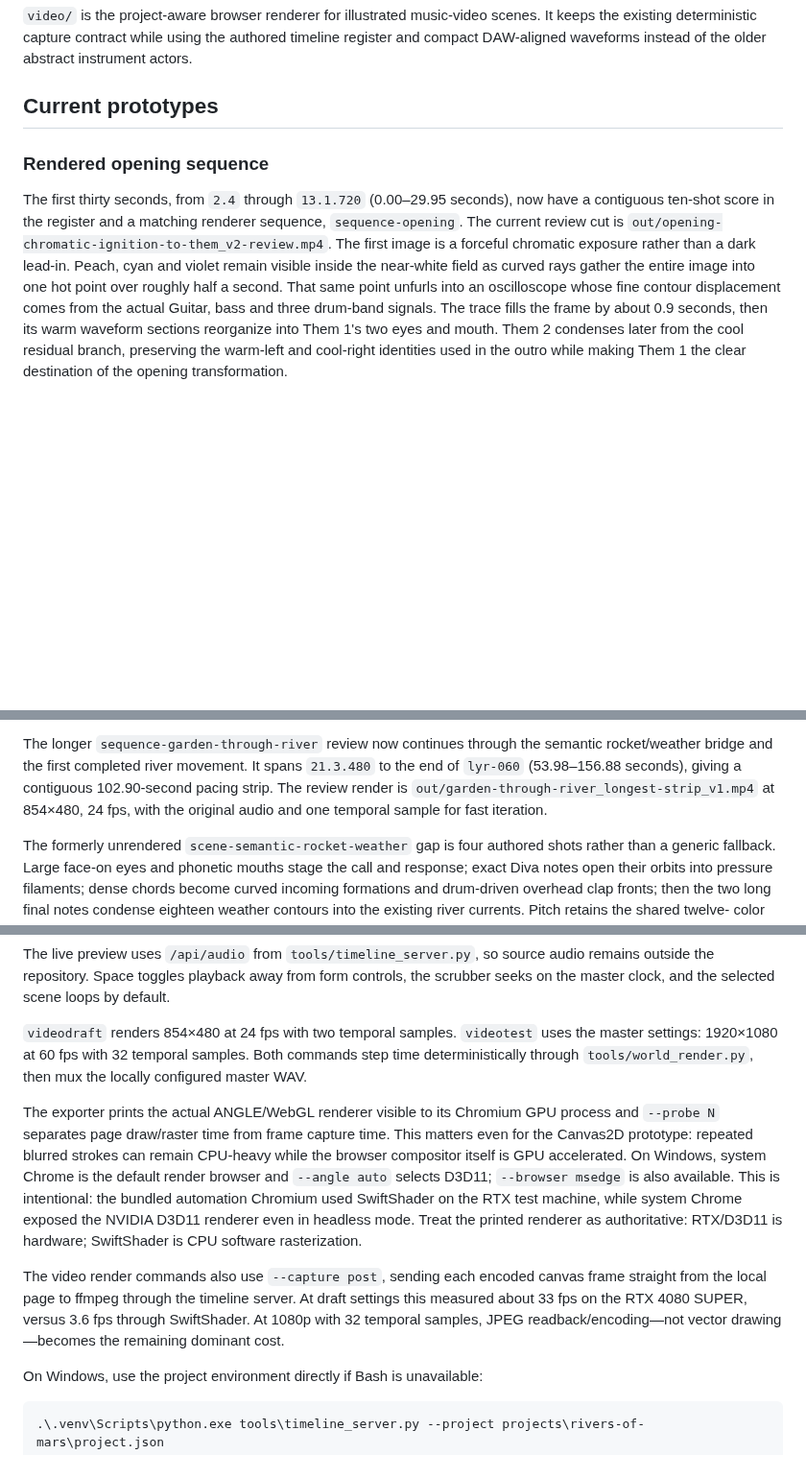
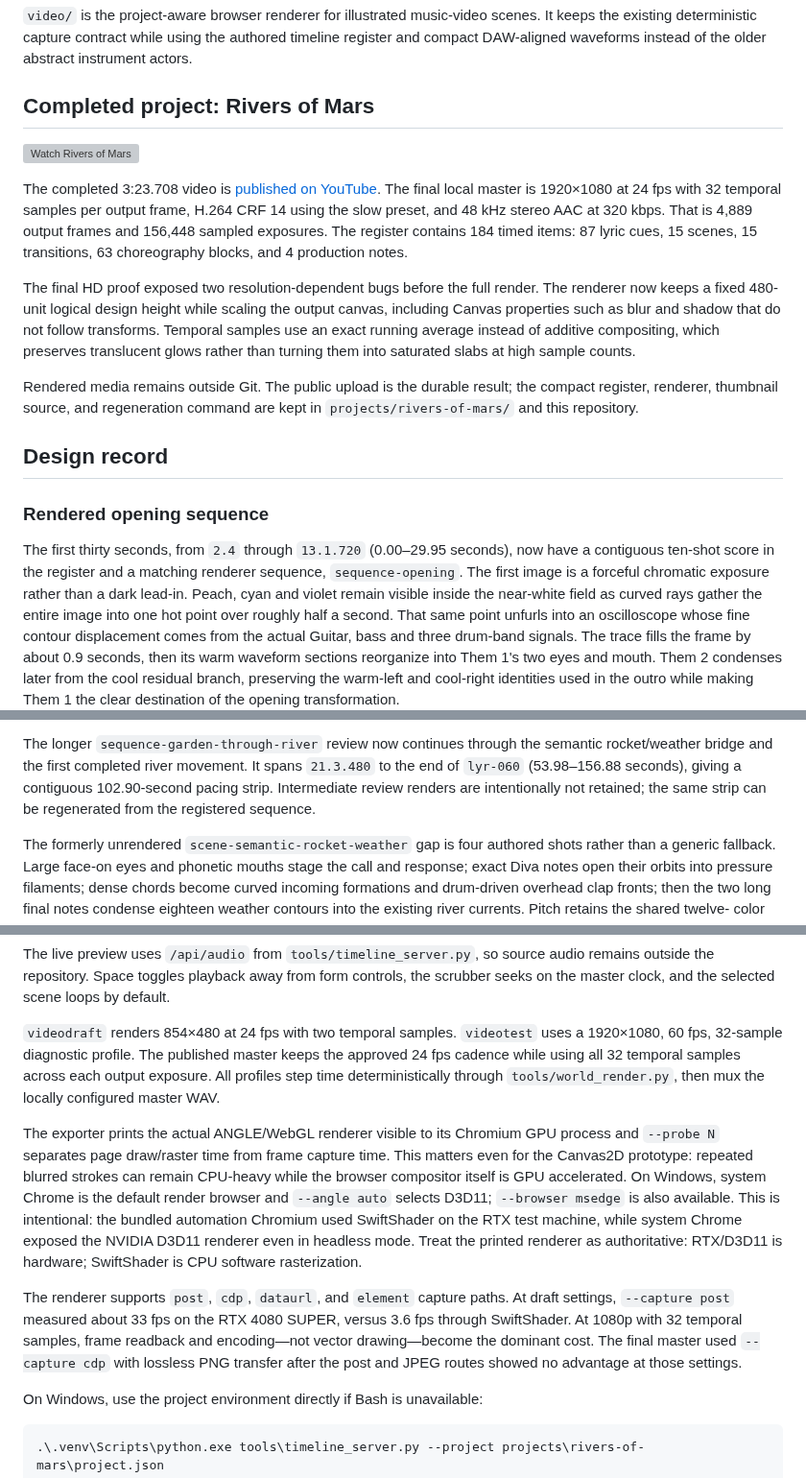
Before and after one commit to ArneGleason/music-visualization-toolkit, a Markdown page: docs/VIDEO.md, 3 parts joined by grey strips. Shown at 96% size. Rendered like a GitHub page; blank space fills up the shorter version; grey boxes are pictures that could not be loaded.

```diff
--- a/docs/VIDEO.md
+++ b/docs/VIDEO.md
@@ -5,15 +5,36 @@ scenes. It keeps the existing deterministic capture contract while using the
 authored timeline register and compact DAW-aligned waveforms instead of the
 older abstract instrument actors.
 
-## Current prototypes
+## Completed project: Rivers of Mars
+
+[![Watch Rivers of Mars](../projects/rivers-of-mars/thumbnail.svg)](https://youtu.be/FxzgJe0L55Y)
+
+The completed 3:23.708 video is [published on YouTube](https://youtu.be/FxzgJe0L55Y).
+The final local master is 1920×1080 at 24 fps with 32 temporal samples per
+output frame, H.264 CRF 14 using the slow preset, and 48 kHz stereo AAC at
+320 kbps. That is 4,889 output frames and 156,448 sampled exposures. The
+register contains 184 timed items: 87 lyric cues, 15 scenes, 15 transitions,
+63 choreography blocks, and 4 production notes.
+
+The final HD proof exposed two resolution-dependent bugs before the full
+render. The renderer now keeps a fixed 480-unit logical design height while
+scaling the output canvas, including Canvas properties such as blur and shadow
+that do not follow transforms. Temporal samples use an exact running average
+instead of additive compositing, which preserves translucent glows rather than
+turning them into saturated slabs at high sample counts.
+
+Rendered media remains outside Git. The public upload is the durable result;
+the compact register, renderer, thumbnail source, and regeneration command are
+kept in `projects/rivers-of-mars/` and this repository.
+
+## Design record
 
 ### Rendered opening sequence
 
 The first thirty seconds, from `2.4` through `13.1.720` (0.00–29.95
 seconds), now have a contiguous ten-shot score in the register and a matching
-renderer sequence, `sequence-opening`. The current review cut is
-`out/opening-chromatic-ignition-to-them_v2-review.mp4`. The
-first image is a forceful chromatic exposure rather than a dark lead-in. Peach,
+renderer sequence, `sequence-opening`. The first image is a forceful chromatic
+exposure rather than a dark lead-in. Peach,
 cyan and violet remain visible inside the near-white field as curved rays gather
 the entire image into one hot point over roughly half a second. That same point
 unfurls into an oscilloscope whose fine contour displacement comes from the
@@ -318,9 +339,8 @@ fifty-five seconds rather than from isolated excerpts.
 The longer `sequence-garden-through-river` review now continues through the
 semantic rocket/weather bridge and the first completed river movement. It spans
 `21.3.480` to the end of `lyr-060` (53.98–156.88 seconds), giving a contiguous
-102.90-second pacing strip. The review render is
-`out/garden-through-river_longest-strip_v1.mp4` at 854×480, 24 fps, with the
-original audio and one temporal sample for fast iteration.
+102.90-second pacing strip. Intermediate review renders are intentionally not
+retained; the same strip can be regenerated from the registered sequence.
 
 The formerly unrendered `scene-semantic-rocket-weather` gap is four authored
 shots rather than a generic fallback. Large face-on eyes and phonetic mouths
@@ -505,9 +525,10 @@ controls, the scrubber seeks on the master clock, and the selected scene loops
 by default.
 
 `videodraft` renders 854×480 at 24 fps with two temporal samples. `videotest`
-uses the master settings: 1920×1080 at 60 fps with 32 temporal samples. Both
-commands step time deterministically through `tools/world_render.py`, then mux
-the locally configured master WAV.
+uses a 1920×1080, 60 fps, 32-sample diagnostic profile. The published master
+keeps the approved 24 fps cadence while using all 32 temporal samples across
+each output exposure. All profiles step time deterministically through
+`tools/world_render.py`, then mux the locally configured master WAV.
 
 The exporter prints the actual ANGLE/WebGL renderer visible to its Chromium
 GPU process and `--probe N` separates page draw/raster time from frame capture
@@ -520,11 +541,12 @@ system Chrome exposed the NVIDIA D3D11 renderer even in headless mode. Treat
 the printed renderer as authoritative: RTX/D3D11 is hardware; SwiftShader is
 CPU software rasterization.
 
-The video render commands also use `--capture post`, sending each encoded
-canvas frame straight from the local page to ffmpeg through the timeline
-server. At draft settings this measured about 33 fps on the RTX 4080 SUPER,
-versus 3.6 fps through SwiftShader. At 1080p with 32 temporal samples, JPEG
-readback/encoding—not vector drawing—becomes the remaining dominant cost.
+The renderer supports `post`, `cdp`, `dataurl`, and `element` capture paths.
+At draft settings, `--capture post` measured about 33 fps on the RTX 4080
+SUPER, versus 3.6 fps through SwiftShader. At 1080p with 32 temporal samples,
+frame readback and encoding—not vector drawing—become the dominant cost. The
+final master used `--capture cdp` with lossless PNG transfer after the post and
+JPEG routes showed no advantage at those settings.
 
 On Windows, use the project environment directly if Bash is unavailable:
 
```
Also changed, not shown: README.md (+23 -4 lines), projects/rivers-of-mars/README.md (added, +88 -0 lines), docs/images/rivers-of-mars-register.png (added), 2 other files.
